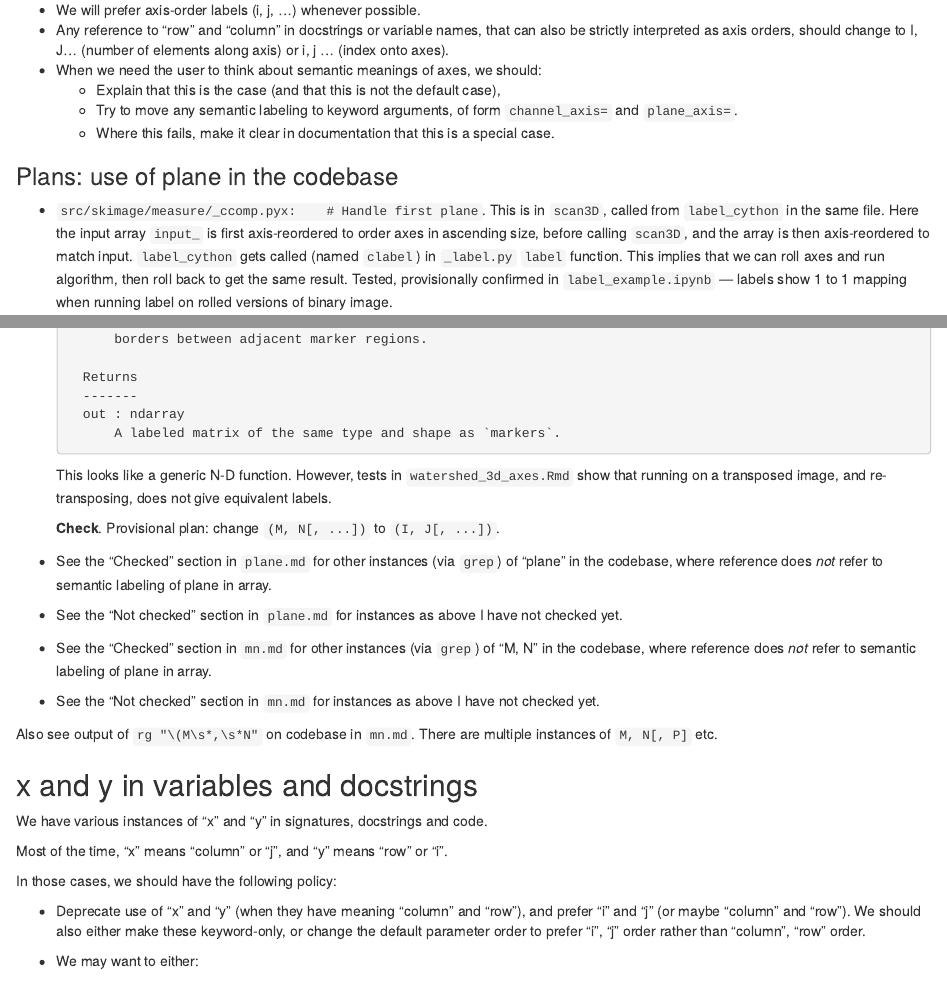
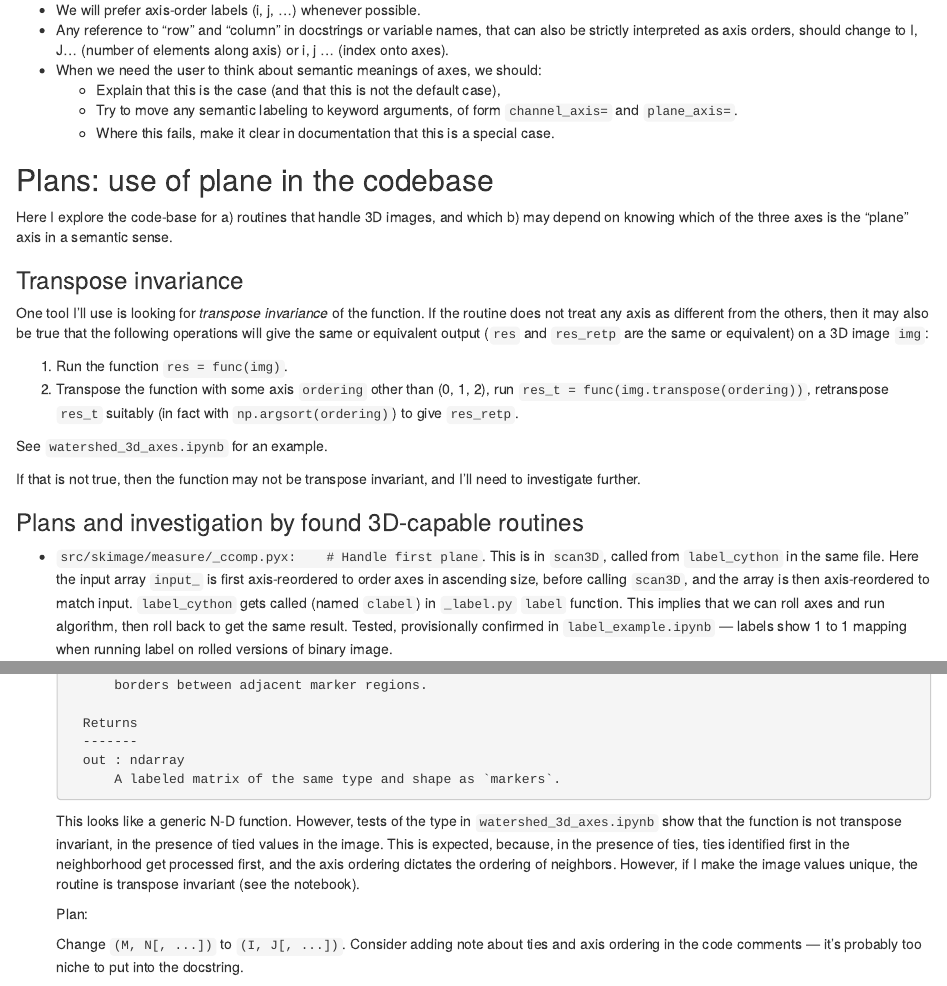
Before and after one commit to matthew-brett/coordinate-review, an R Markdown document (coordinate_review.Rmd): the page in a window 1100 px wide, from 4800 px down, and a second part further down, joined at a grey line. Rendered offline with R 4.5, knitr and Pandoc, with nearby package versions; some code elsewhere in the file could not run offline.

Commit message:
Section for transpose invariance

````diff
--- a/coordinate_review.Rmd
+++ b/coordinate_review.Rmd
@@ -328,7 +328,29 @@ with a `plane_axis=` keyword argument.
     `channel_axis=` and `plane_axis=`.
   * Where this fails, make it clear in documentation that this is a special case.
 
-### Plans: use of plane in the codebase
+## Plans: use of plane in the codebase
+
+Here I explore the code-base for a) routines that handle 3D images, and which
+b) may depend on knowing which of the three axes is the "plane" axis in a
+semantic sense.
+
+### Transpose invariance
+
+One tool I'll use is looking for *transpose invariance* of the function.  If
+the routine does not treat any axis as different from the others, then it may
+also be true that the following operations will give the same or equivalent
+output (`res` and `res_retp` are the same or equivalent) on a 3D image `img`:
+
+1. Run the function `res = func(img)`.
+2. Transpose the function with some axis `ordering` other than (0, 1, 2), run
+   `res_t = func(img.transpose(ordering))`, retranspose `res_t` suitably (in
+   fact with `np.argsort(ordering)`) to give `res_retp`.
+
+See `watershed_3d_axes.ipynb` for an example.
+
+If that is not true, then the function may not be transpose invariant, and I'll need to investigate further.
+
+### Plans and investigation by found 3D-capable routines
 
 * `src/skimage/measure/_ccomp.pyx:    # Handle first plane`.  This is in
   `scan3D`, called from `label_cython` in the same file.  Here the input array
@@ -558,11 +580,19 @@ with a `plane_axis=` keyword argument.
         A labeled matrix of the same type and shape as `markers`.
   ```
 
-  This looks like a generic N-D function.  However, tests in
-  `watershed_3d_axes.Rmd` show that running on a transposed image, and
-  re-transposing, does not give equivalent labels.
+  This looks like a generic N-D function.  However, tests of the type in
+  `watershed_3d_axes.ipynb` show that the function is not transpose invariant,
+  in the presence of tied values in the image.  This is expected, because, in
+  the presence of ties, ties identified first in the neighborhood get
+  processed first, and the axis ordering dictates the ordering of neighbors.
+  However, if I make the image values unique, the routine is transpose
+  invariant (see the notebook).
 
-  **Check**.  Provisional plan: change `(M, N[, ...])` to `(I, J[, ...])`.
+  Plan:
+
+  Change `(M, N[, ...])` to `(I, J[, ...])`.  Consider adding note about ties
+  and axis ordering in the code comments — it's probably too niche to put into
+  the docstring.
 
 * See the "Checked" section in `plane.md` for other instances (via `grep`) of
   "plane" in the codebase, where reference does _not_ refer to semantic
--- a/watershed_3d_axes.Rmd
+++ b/watershed_3d_axes.Rmd
@@ -44,0 +41,4 @@ img = fimg
+def proc_img(img):
+    less_img = img[:20, ::2, ::2]
+    noise = rng.normal(0, 0.01, size=less_img.shape)
+    fimg = ski.util.img_as_float64(less_img) + noise
@@ -45,3 +50,4 @@ img = fimg
+imgs = [proc_img(img) for img in imgs]
 ```
 
 ```{python}
@@ -58,6 +64,7 @@ def get_markers(image, connectivity=1, mask=None):
 ```
 
 ```{python}
+img = imgs[0]
 ws_orig = ss.watershed(img, get_markers(img))
 ```
 
@@ -95,10 +102,10 @@ orderings.remove((0, 1, 2))
 
 ```{python}
 for i, img in enumerate(imgs):
-    ws_start = ss.watershed(img)
+    ws_start = ss.watershed(img, get_markers(img))
     print(f'Image {i}')
     for order in orderings:
         print(f'Ordering {order}')
         ws_s_r = rolled_ws(img, order)
-        assert assert_labels_equavalent(ws_s_r, ws_start)
+        assert_labels_equivalent(ws_s_r, ws_start)
 ```
````
Also changed, not shown: watershed_3d_axes.Rmd (15 more changed lines), 1 other file.
